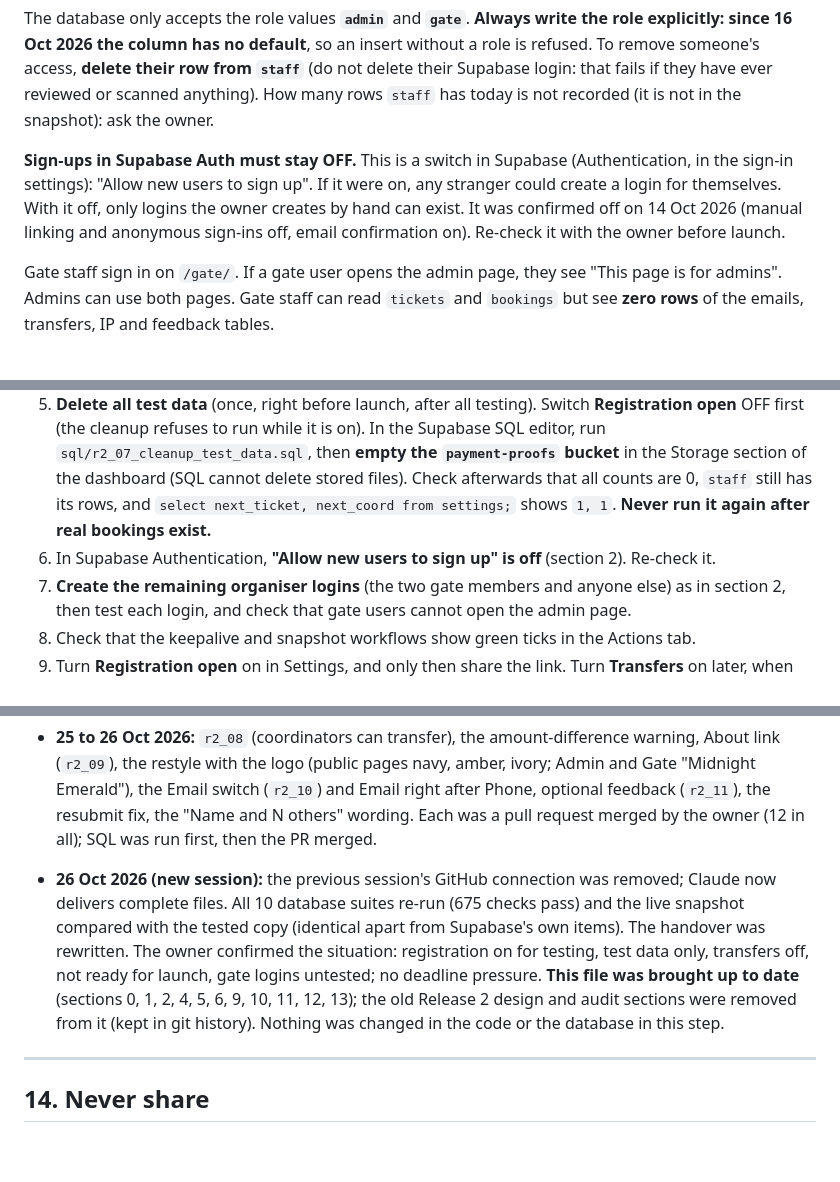
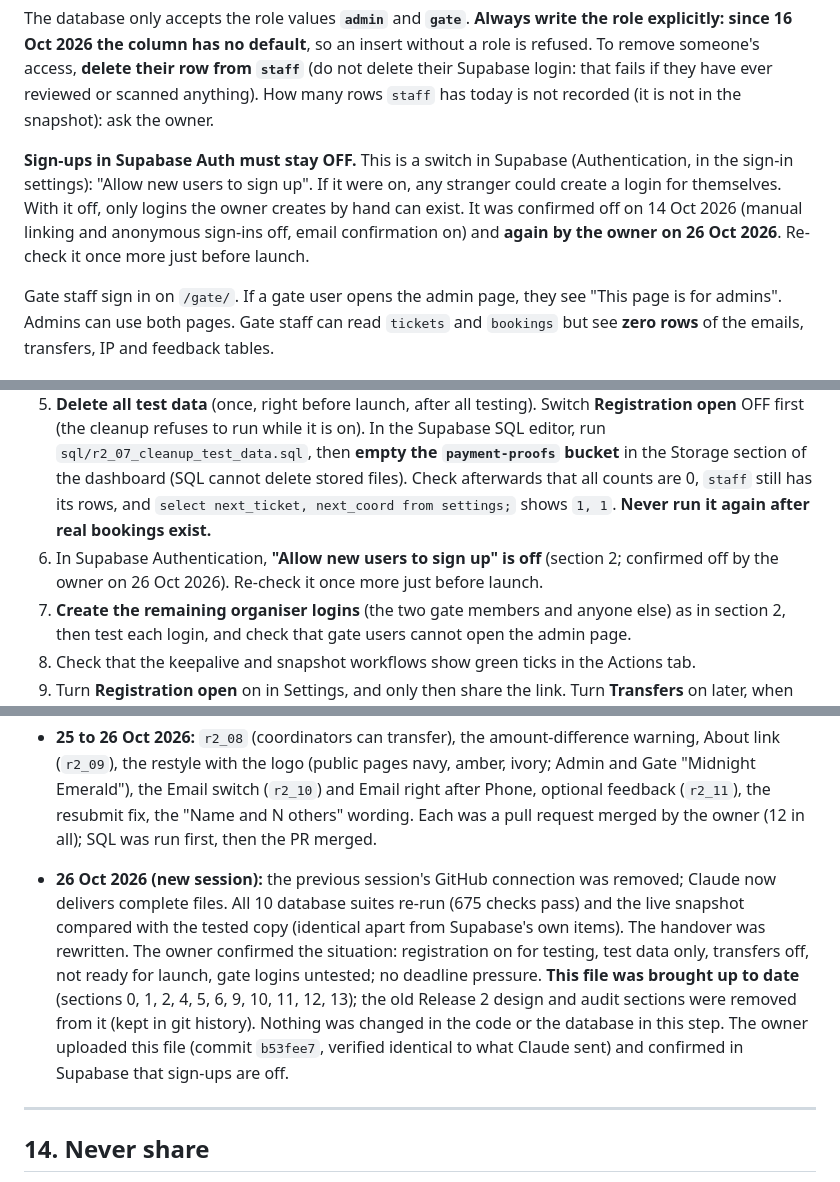
Before and after one commit to rameezmunirrr-gh/ca-meetup-register, a Markdown page: PROJECT_NOTES.md, 3 parts joined by grey strips. Rendered like a GitHub page; blank space fills up the shorter version.

```diff
--- a/PROJECT_NOTES.md
+++ b/PROJECT_NOTES.md
@@ -83,7 +83,7 @@ Intended rule: gate-scan access is requested by the person and must be approved
 
 The database only accepts the role values **`admin`** and **`gate`**. **Always write the role explicitly: since 16 Oct 2026 the column has no default**, so an insert without a role is refused. To remove someone's access, **delete their row from `staff`** (do not delete their Supabase login: that fails if they have ever reviewed or scanned anything). How many rows `staff` has today is not recorded (it is not in the snapshot): ask the owner.
 
-**Sign-ups in Supabase Auth must stay OFF.** This is a switch in Supabase (Authentication, in the sign-in settings): "Allow new users to sign up". If it were on, any stranger could create a login for themselves. With it off, only logins the owner creates by hand can exist. It was confirmed off on 14 Oct 2026 (manual linking and anonymous sign-ins off, email confirmation on). Re-check it with the owner before launch.
+**Sign-ups in Supabase Auth must stay OFF.** This is a switch in Supabase (Authentication, in the sign-in settings): "Allow new users to sign up". If it were on, any stranger could create a login for themselves. With it off, only logins the owner creates by hand can exist. It was confirmed off on 14 Oct 2026 (manual linking and anonymous sign-ins off, email confirmation on) and **again by the owner on 26 Oct 2026**. Re-check it once more just before launch.
 
 Gate staff sign in on `/gate/`. If a gate user opens the admin page, they see "This page is for admins". Admins can use both pages. Gate staff can read `tickets` and `bookings` but see **zero rows** of the emails, transfers, IP and feedback tables.
 
@@ -303,7 +303,7 @@ The owner will say when. When all work is done the owner fixes all settings. In
 3. Budgeting team sets the **final price**. Confirm the cap, the deadline and the event date and venue. Set the daily pause if wanted, the transfer settings (cut-off time, code lifetime, food lock, IP threshold) and the three switches (About, Email, Feedback).
 4. Do a small real test payment (for example ₹1) and scan it in two UPI apps (never verified by anyone yet).
 5. **Delete all test data** (once, right before launch, after all testing). Switch **Registration open** OFF first (the cleanup refuses to run while it is on). In the Supabase SQL editor, run `sql/r2_07_cleanup_test_data.sql`, then **empty the `payment-proofs` bucket** in the Storage section of the dashboard (SQL cannot delete stored files). Check afterwards that all counts are 0, `staff` still has its rows, and `select next_ticket, next_coord from settings;` shows `1, 1`. **Never run it again after real bookings exist.**
-6. In Supabase Authentication, **"Allow new users to sign up" is off** (section 2). Re-check it.
+6. In Supabase Authentication, **"Allow new users to sign up" is off** (section 2; confirmed off by the owner on 26 Oct 2026). Re-check it once more just before launch.
 7. **Create the remaining organiser logins** (the two gate members and anyone else) as in section 2, then test each login, and check that gate users cannot open the admin page.
 8. Check that the keepalive and snapshot workflows show green ticks in the Actions tab.
 9. Turn **Registration open** on in Settings, and only then share the link. Turn **Transfers** on later, when the owner decides.
@@ -354,7 +354,7 @@ The owner will say when. When all work is done the owner fixes all settings. In
 - **17 to 24 Oct 2026 (Release 2 designed, built and tested; nothing applied yet):** The owner replaced the earlier marketplace plan with one simple design: ticket status by Booking ID + phone; **one code flow** for private and public transfers; a new Booking ID for every buyer; the admin's phone call to the seller as the final identity check; email, a fixed +91, an IP flag that never blocks. The old transfer backend (about 22 functions and 3 tables) was audited, found to have eight holes, and replaced (`r2_05` drops it). Written as `sql/r2_01` to `r2_06`, each with attack tests and deliberate-mistake checks. Emails were moved to the admin-only table `ticket_emails` (23 to 24 Oct). All three pages were rewritten. The long design, audit and open-item records of this period are in the git history of this file (commit `55c4176`, 25 Oct 2026) and in `HANDOVER_NEXT_SESSION.md` sections 3 and 6.
 - **25 Oct 2026 (Release 2 applied live):** rollout with the owner in the safe order (snapshot, `r2_01` + `r2_02`, pages, `r2_02b` to `r2_06`, snapshot comparison identical, rehearsal on the real site). Test data cleaned with `r2_07` and the `payment-proofs` bucket emptied.
 - **25 to 26 Oct 2026:** `r2_08` (coordinators can transfer), the amount-difference warning, About link (`r2_09`), the restyle with the logo (public pages navy, amber, ivory; Admin and Gate "Midnight Emerald"), the Email switch (`r2_10`) and Email right after Phone, optional feedback (`r2_11`), the resubmit fix, the "Name and N others" wording. Each was a pull request merged by the owner (12 in all); SQL was run first, then the PR merged.
-- **26 Oct 2026 (new session):** the previous session's GitHub connection was removed; Claude now delivers complete files. All 10 database suites re-run (675 checks pass) and the live snapshot compared with the tested copy (identical apart from Supabase's own items). The handover was rewritten. The owner confirmed the situation: registration on for testing, test data only, transfers off, not ready for launch, gate logins untested; no deadline pressure. **This file was brought up to date** (sections 0, 1, 2, 4, 5, 6, 9, 10, 11, 12, 13); the old Release 2 design and audit sections were removed from it (kept in git history). Nothing was changed in the code or the database in this step.
+- **26 Oct 2026 (new session):** the previous session's GitHub connection was removed; Claude now delivers complete files. All 10 database suites re-run (675 checks pass) and the live snapshot compared with the tested copy (identical apart from Supabase's own items). The handover was rewritten. The owner confirmed the situation: registration on for testing, test data only, transfers off, not ready for launch, gate logins untested; no deadline pressure. **This file was brought up to date** (sections 0, 1, 2, 4, 5, 6, 9, 10, 11, 12, 13); the old Release 2 design and audit sections were removed from it (kept in git history). Nothing was changed in the code or the database in this step. The owner uploaded this file (commit `b53fee7`, verified identical to what Claude sent) and confirmed in Supabase that sign-ups are off.
 
 ---
 
```
